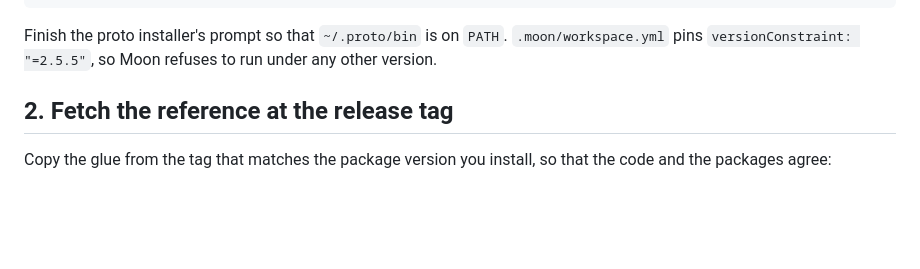
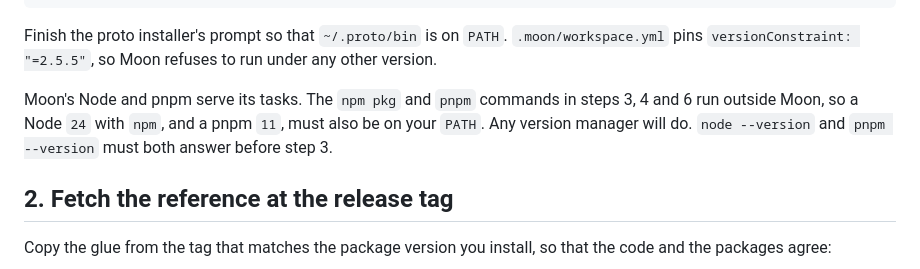
Before and after one commit to littleorgans/lilo-moon-template, a Markdown page: docs/guides/adopt-web-app.md, the part around the change. Rendered like a GitHub page; blank space fills up the shorter version.

```diff
--- a/docs/guides/adopt-web-app.md
+++ b/docs/guides/adopt-web-app.md
@@ -41,6 +41,10 @@ moon --version       # must print 2.5.5
 
 Finish the proto installer's prompt so that `~/.proto/bin` is on `PATH`. `.moon/workspace.yml`
 pins `versionConstraint: "=2.5.5"`, so Moon refuses to run under any other version.
+
+Moon's Node and pnpm serve its tasks. The `npm pkg` and `pnpm` commands in steps 3, 4 and 6 run
+outside Moon, so a Node `24` with `npm`, and a pnpm `11`, must also be on your `PATH`. Any version
+manager will do. `node --version` and `pnpm --version` must both answer before step 3.
 
 ## 2. Fetch the reference at the release tag
 
```
Also changed, not shown: README.md (+1 -1 lines).
